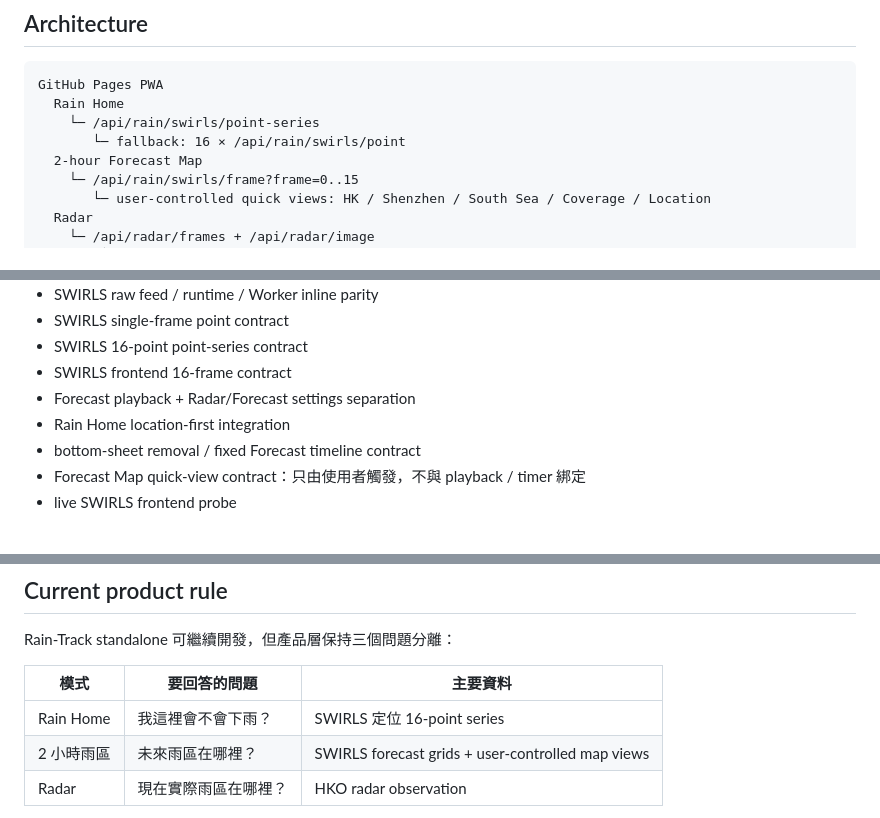
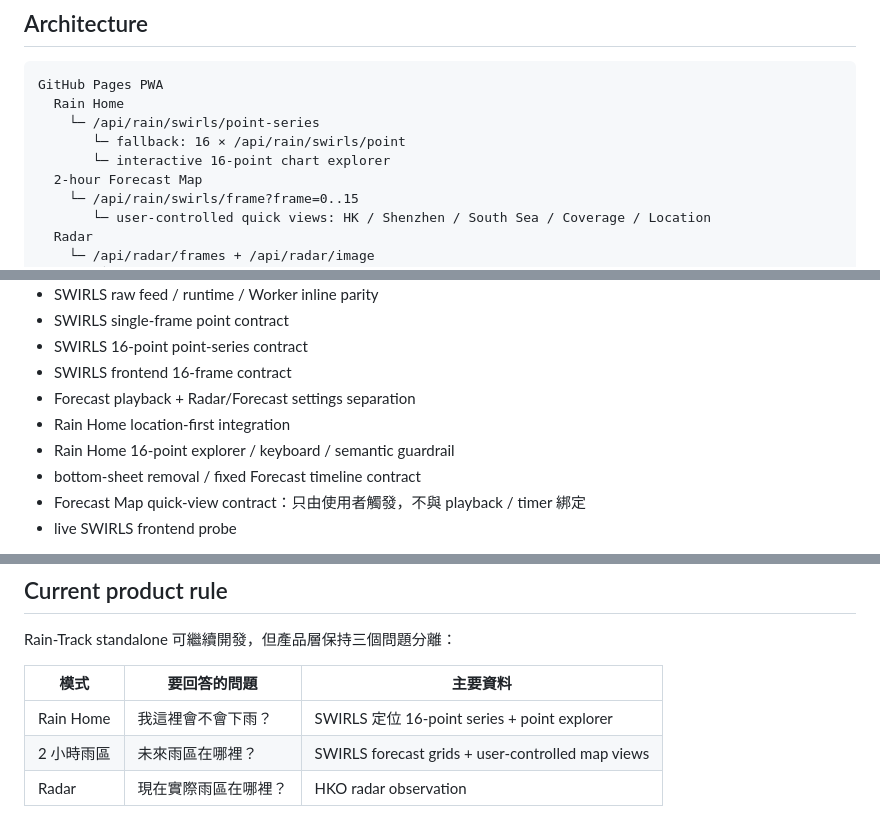
Before and after one commit to MaxYu725/Rain-Track, a Markdown page: README.md, 3 parts joined by grey strips. GitHub-like rendering.

```diff
--- a/README.md
+++ b/README.md
@@ -165,6 +179,7 @@ GitHub Pages PWA
   Rain Home
     └─ /api/rain/swirls/point-series
        └─ fallback: 16 × /api/rain/swirls/point
+       └─ interactive 16-point chart explorer
   2-hour Forecast Map
     └─ /api/rain/swirls/frame?frame=0..15
        └─ user-controlled quick views: HK / Shenzhen / South Sea / Coverage / Location
@@ -234,6 +249,7 @@ PR / `main` validation 包括：
 - SWIRLS frontend 16-frame contract
 - Forecast playback + Radar/Forecast settings separation
 - Rain Home location-first integration
+- Rain Home 16-point explorer / keyboard / semantic guardrail
 - bottom-sheet removal / fixed Forecast timeline contract
 - Forecast Map quick-view contract：只由使用者觸發，不與 playback / timer 綁定
 - live SWIRLS frontend probe
@@ -269,7 +285,7 @@ Rain-Track standalone 可繼續開發，但產品層保持三個問題分離：
 
 | 模式 | 要回答的問題 | 主要資料 |
 | --- | --- | --- |
-| Rain Home | 我這裡會不會下雨？ | SWIRLS 定位 16-point series |
+| Rain Home | 我這裡會不會下雨？ | SWIRLS 定位 16-point series + point explorer |
 | 2 小時雨區 | 未來雨區在哪裡？ | SWIRLS forecast grids + user-controlled map views |
 | Radar | 現在實際雨區在哪裡？ | HKO radar observation |
 
```
Also changed, not shown: other parts of README.md (+18 -4 lines).
